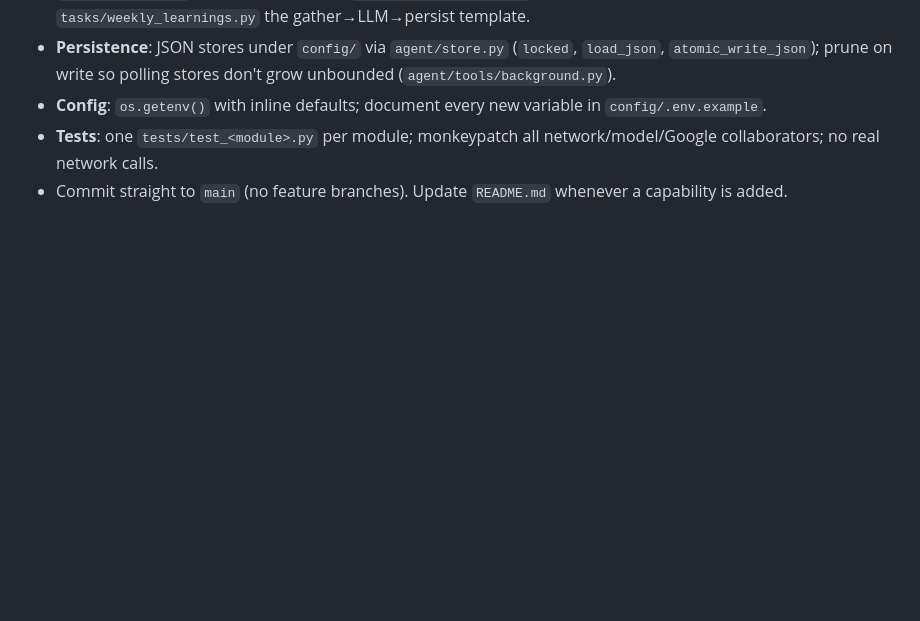
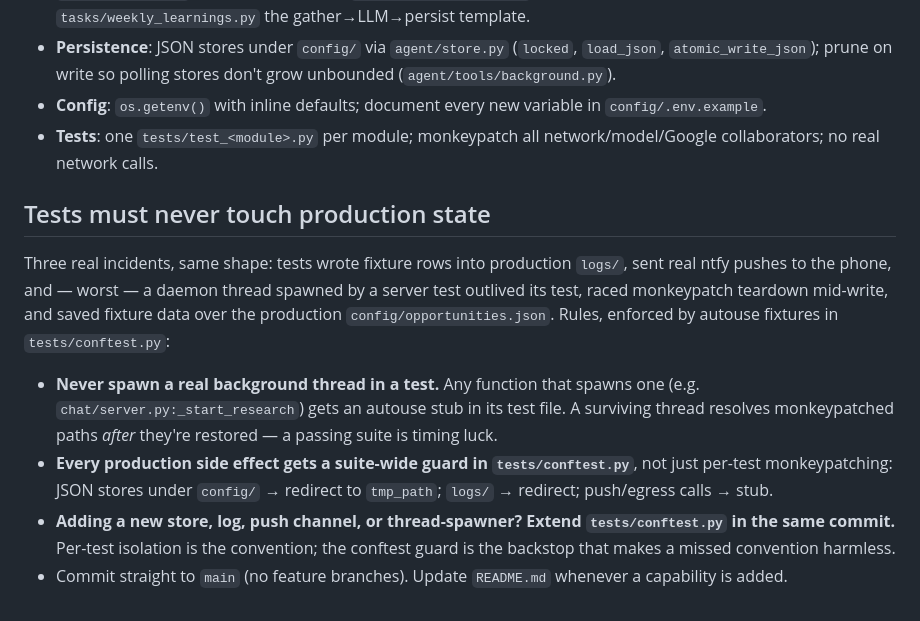
Before and after one commit to cjdube/LocalLLMAgent, a Markdown page: CLAUDE.md, the part around the change. Rendered like a GitHub page; blank space fills up the shorter version.

Commit message:
Codify the tests-never-touch-production-state rule in CLAUDE.md
Three incidents of the same class (fixture rows in logs/, real ntfy
pushes, a test-spawned thread clobbering config/opportunities.json)
now have a written rule: no real threads in tests, every production
side effect gets an autouse guard in tests/conftest.py, and new
stores/spawners extend conftest in the same commit.

Co-Authored-By: Claude Fable 5 <noreply@anthropic.com>

```diff
--- a/CLAUDE.md
+++ b/CLAUDE.md
@@ -43,4 +43,12 @@ The on-device model is small; design around it:
 - **Persistence**: JSON stores under `config/` via `agent/store.py` (`locked`, `load_json`, `atomic_write_json`); prune on write so polling stores don't grow unbounded (`agent/tools/background.py`).
 - **Config**: `os.getenv()` with inline defaults; document every new variable in `config/.env.example`.
 - **Tests**: one `tests/test_<module>.py` per module; monkeypatch all network/model/Google collaborators; no real network calls.
+
+## Tests must never touch production state
+
+Three real incidents, same shape: tests wrote fixture rows into production `logs/`, sent real ntfy pushes to the phone, and — worst — a daemon thread spawned by a server test outlived its test, raced monkeypatch teardown mid-write, and saved fixture data over the production `config/opportunities.json`. Rules, enforced by autouse fixtures in `tests/conftest.py`:
+
+- **Never spawn a real background thread in a test.** Any function that spawns one (e.g. `chat/server.py:_start_research`) gets an autouse stub in its test file. A surviving thread resolves monkeypatched paths *after* they're restored — a passing suite is timing luck.
+- **Every production side effect gets a suite-wide guard in `tests/conftest.py`**, not just per-test monkeypatching: JSON stores under `config/` → redirect to `tmp_path`; `logs/` → redirect; push/egress calls → stub.
+- **Adding a new store, log, push channel, or thread-spawner? Extend `tests/conftest.py` in the same commit.** Per-test isolation is the convention; the conftest guard is the backstop that makes a missed convention harmless.
 - Commit straight to `main` (no feature branches). Update `README.md` whenever a capability is added.
```
